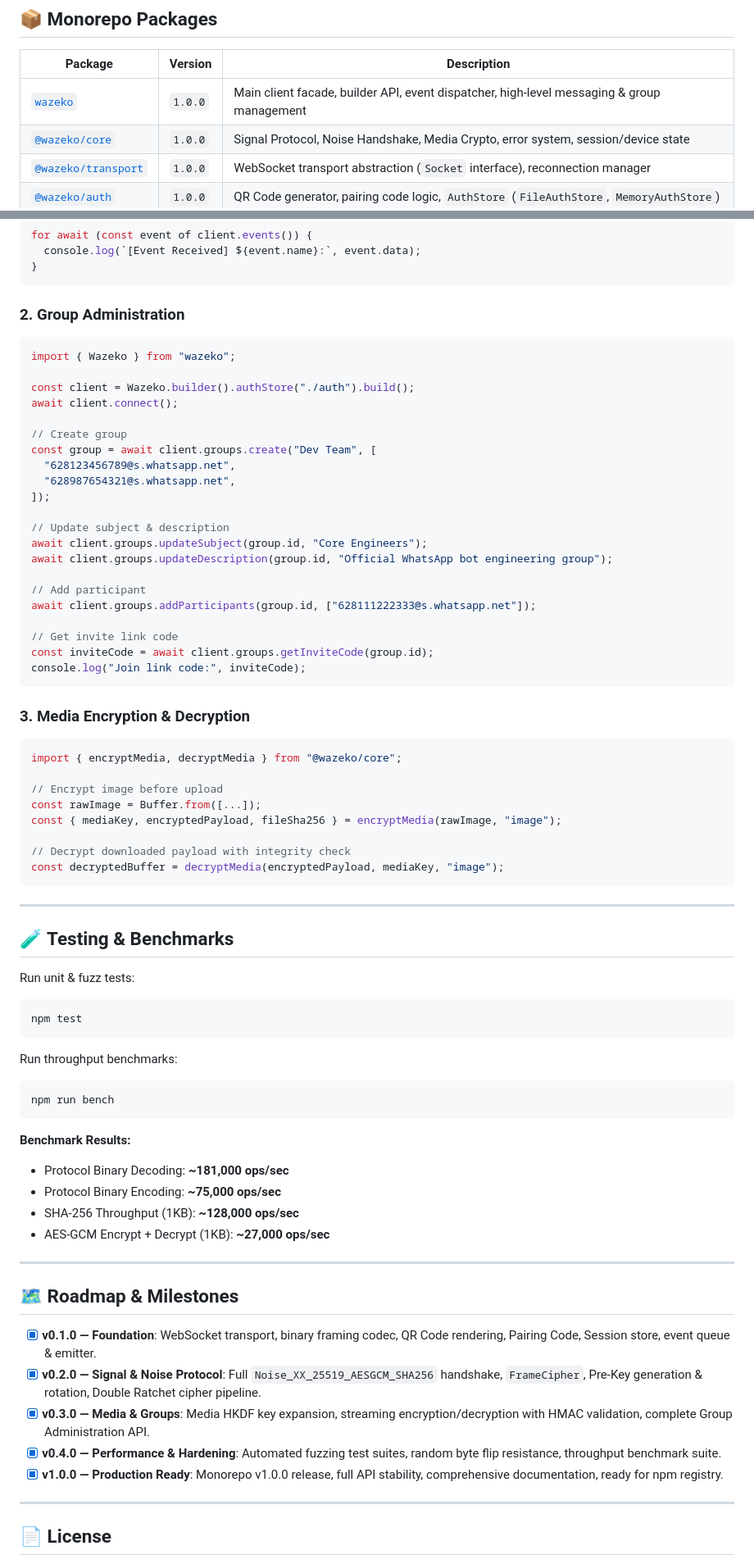
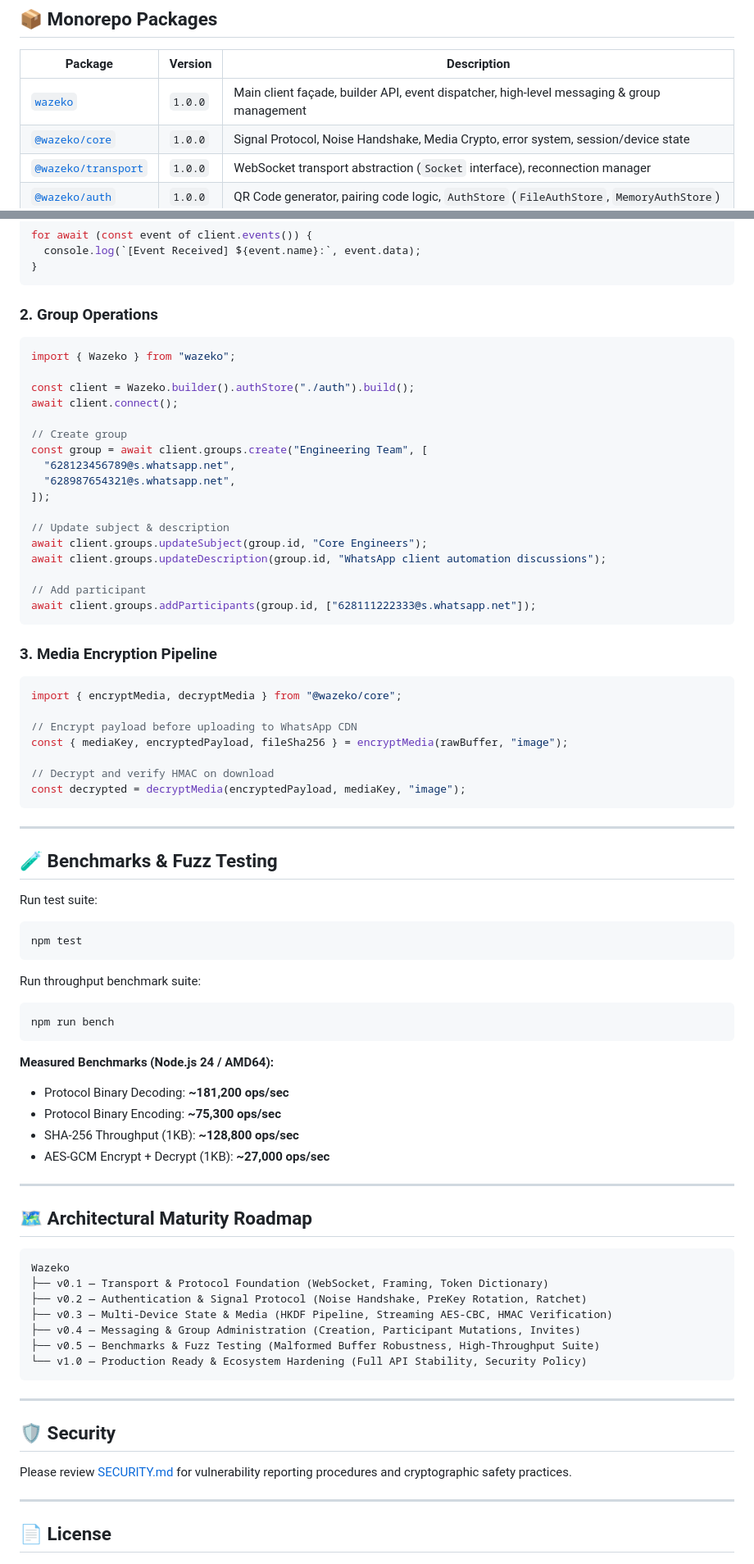
Before and after one commit to MuhammadLutfiMuzakiiVY/wazeko, a Markdown page: README.md, 2 parts joined by grey strips. Shown at 82% size. Drawn GitHub-style.

Commit message:
docs: align positioning to TypeScript client, add SECURITY.md and refined roadmap

````diff
--- a/README.md
+++ b/README.md
@@ -75,7 +59,7 @@
 
 | Package | Version | Description |
 |---|---|---|
-| [`wazeko`](packages/wazeko) | `1.0.0` | Main client facade, builder API, event dispatcher, high-level messaging & group management |
+| [`wazeko`](packages/wazeko) | `1.0.0` | Main client façade, builder API, event dispatcher, high-level messaging & group management |
 | [`@wazeko/core`](packages/wazeko-core) | `1.0.0` | Signal Protocol, Noise Handshake, Media Crypto, error system, session/device state |
 | [`@wazeko/transport`](packages/wazeko-transport) | `1.0.0` | WebSocket transport abstraction (`Socket` interface), reconnection manager |
 | [`@wazeko/auth`](packages/wazeko-auth) | `1.0.0` | QR Code generator, pairing code logic, `AuthStore` (`FileAuthStore`, `MemoryAuthStore`) |
@@ -109,7 +93,7 @@ for await (const event of client.events()) {
 }
 ```
 
-### 2. Group Administration
+### 2. Group Operations
 
 ```ts
 import { Wazeko } from "wazeko";
@@ -118,65 +102,70 @@ const client = Wazeko.builder().authStore("./auth").build();
 await client.connect();
 
 // Create group
-const group = await client.groups.create("Dev Team", [
+const group = await client.groups.create("Engineering Team", [
   "628123456789@s.whatsapp.net",
   "628987654321@s.whatsapp.net",
 ]);
 
 // Update subject & description
 await client.groups.updateSubject(group.id, "Core Engineers");
-await client.groups.updateDescription(group.id, "Official WhatsApp bot engineering group");
+await client.groups.updateDescription(group.id, "WhatsApp client automation discussions");
 
 // Add participant
 await client.groups.addParticipants(group.id, ["628111222333@s.whatsapp.net"]);
-
-// Get invite link code
-const inviteCode = await client.groups.getInviteCode(group.id);
-console.log("Join link code:", inviteCode);
 ```
 
-### 3. Media Encryption & Decryption
+### 3. Media Encryption Pipeline
 
 ```ts
 import { encryptMedia, decryptMedia } from "@wazeko/core";
 
-// Encrypt image before upload
-const rawImage = Buffer.from([...]);
-const { mediaKey, encryptedPayload, fileSha256 } = encryptMedia(rawImage, "image");
+// Encrypt payload before uploading to WhatsApp CDN
+const { mediaKey, encryptedPayload, fileSha256 } = encryptMedia(rawBuffer, "image");
 
-// Decrypt downloaded payload with integrity check
-const decryptedBuffer = decryptMedia(encryptedPayload, mediaKey, "image");
+// Decrypt and verify HMAC on download
+const decrypted = decryptMedia(encryptedPayload, mediaKey, "image");
 ```
 
 ---
 
-## 🧪 Testing & Benchmarks
+## 🧪 Benchmarks & Fuzz Testing
 
-Run unit & fuzz tests:
+Run test suite:
 ```bash
 npm test
 ```
 
-Run throughput benchmarks:
+Run throughput benchmark suite:
 ```bash
 npm run bench
 ```
 
-**Benchmark Results:**
-- Protocol Binary Decoding: **~181,000 ops/sec**
-- Protocol Binary Encoding: **~75,000 ops/sec**
-- SHA-256 Throughput (1KB): **~128,000 ops/sec**
+**Measured Benchmarks (Node.js 24 / AMD64):**
+- Protocol Binary Decoding: **~181,200 ops/sec**
+- Protocol Binary Encoding: **~75,300 ops/sec**
+- SHA-256 Throughput (1KB): **~128,800 ops/sec**
 - AES-GCM Encrypt + Decrypt (1KB): **~27,000 ops/sec**
 
 ---
 
-## 🗺️ Roadmap & Milestones
+## 🗺️ Architectural Maturity Roadmap
 
-- [x] **v0.1.0 — Foundation**: WebSocket transport, binary framing codec, QR Code rendering, Pairing Code, Session store, event queue & emitter.
-- [x] **v0.2.0 — Signal & Noise Protocol**: Full `Noise_XX_25519_AESGCM_SHA256` handshake, `FrameCipher`, Pre-Key generation & rotation, Double Ratchet cipher pipeline.
-- [x] **v0.3.0 — Media & Groups**: Media HKDF key expansion, streaming encryption/decryption with HMAC validation, complete Group Administration API.
-- [x] **v0.4.0 — Performance & Hardening**: Automated fuzzing test suites, random byte flip resistance, throughput benchmark suite.
-- [x] **v1.0.0 — Production Ready**: Monorepo v1.0.0 release, full API stability, comprehensive documentation, ready for npm registry.
+```text
+Wazeko
+├── v0.1 — Transport & Protocol Foundation (WebSocket, Framing, Token Dictionary)
+├── v0.2 — Authentication & Signal Protocol (Noise Handshake, PreKey Rotation, Ratchet)
+├── v0.3 — Multi-Device State & Media (HKDF Pipeline, Streaming AES-CBC, HMAC Verification)
+├── v0.4 — Messaging & Group Administration (Creation, Participant Mutations, Invites)
+├── v0.5 — Benchmarks & Fuzz Testing (Malformed Buffer Robustness, High-Throughput Suite)
+└── v1.0 — Production Ready & Ecosystem Hardening (Full API Stability, Security Policy)
+```
+
+---
+
+## 🛡️ Security
+
+Please review [SECURITY.md](SECURITY.md) for vulnerability reporting procedures and cryptographic safety practices.
 
 ---
 
````
Also changed, not shown: other parts of README.md (+9 -25 lines), SECURITY.md (added, +24 -0 lines).
